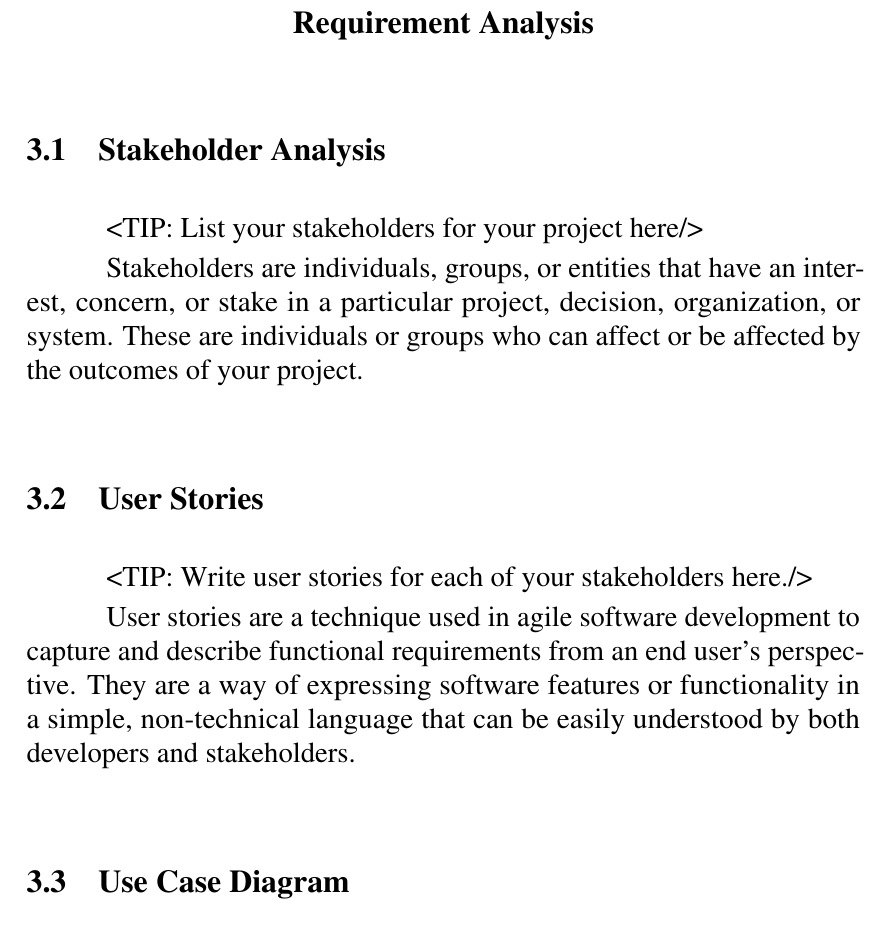
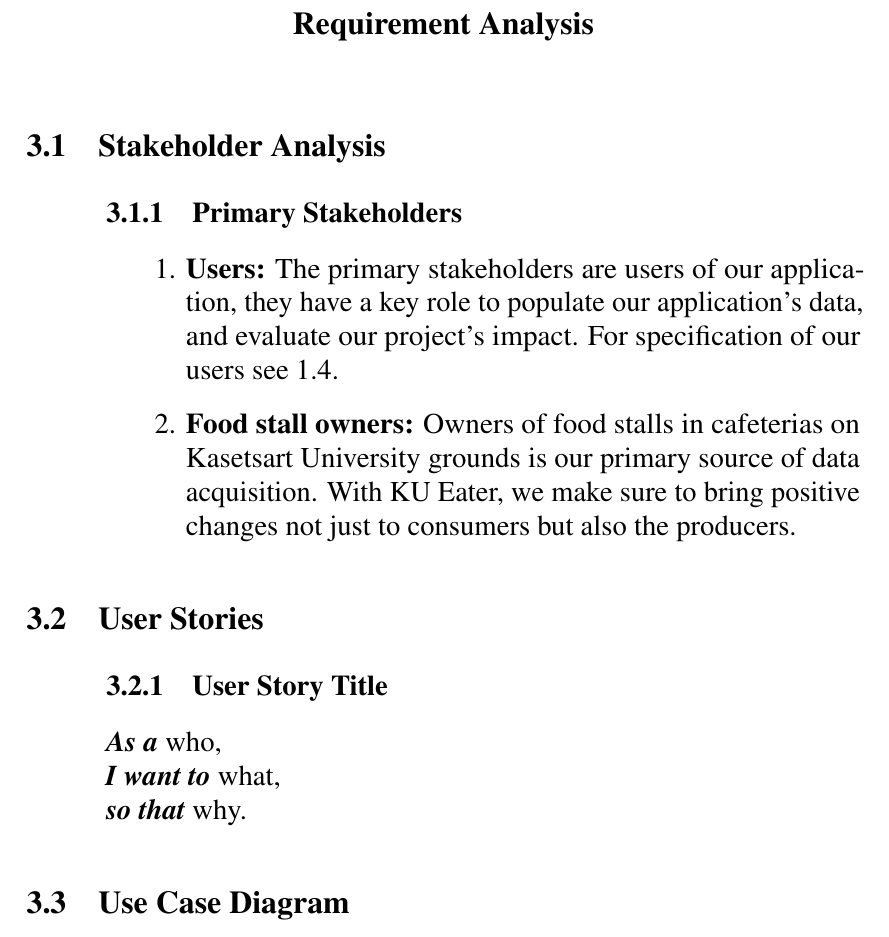
Before and after one commit to KU-Eater/KUEater-SRS, a LaTeX thesis (document.tex, which reads body/requirementanalysis.tex): part of page 18 of 22, cut so that both start at the same text. Compiled offline with pdfLaTeX.

Commit message:
feat: add stakeholders

```diff
--- a/body/requirementanalysis.tex
+++ b/body/requirementanalysis.tex
@@ -1,24 +1,47 @@
+\newcounter{nuserstory}
+\newcommand{\userstory}[4]{%
+    \refstepcounter{nuserstory}
+    \subsection{#1}
+    \label{userstory:\thenuserstory}
+    \hangindent=40pt
+    \textbf{\textit{As a}} #2,\\
+    \textbf{\textit{I want to}} #3,\\
+    \textbf{\textit{so that}} #4.
+}
+
+% With user stories (\userstory) you can reference them back later with \ref{userstory:n}
+% For example, first user story in this file can be referred with \ref{userstory:1}
+
 \chapter{Requirement Analysis}
 \label{chap:requirement-analysis}
 
 \section{Stakeholder Analysis}
 \label{section:stakeholder-analysis}
-<TIP: List your stakeholders for your project here/>
 
-Stakeholders are individuals, groups, or entities that
-have an interest, concern, or stake in a particular project, decision,
-organization, or system. These are individuals or groups who can affect or be
-affected by the outcomes of your project.
+\subsection{Primary Stakeholders}
+\label{subsection:primary-stakeholders}
+
+\begin{enumerate}[leftmargin=80pt]
+    \item \textbf{Users:} The primary stakeholders are users of our application,
+    they have a key role to populate our application's data, and evaluate our project's impact.
+    For specification of our users see \ref{section:target-user}.
+    \item \textbf{Food stall owners:} Owners of food stalls in cafeterias on Kasetsart University grounds
+    is our primary source of data acquisition. With KU Eater, we make sure to bring positive changes not just to
+    consumers but also the producers.
+\end{enumerate}
 
 \section{User Stories}
 \label{section:user-stories}
-<TIP: Write user stories for each of your stakeholders here./>
 
-User stories are a technique used in agile software
-development to capture and describe functional requirements from an end
-user's perspective. They are a way of expressing software features or
-functionality in a simple, non-technical language that can be easily understood
-by both developers and stakeholders.
+\userstory{%
+    User Story Title%
+}{%
+    who%
+}{%
+    what%
+}{%
+    why%
+}
 
 \section{Use Case Diagram}
 \label{section:use-case-diagram}
```
